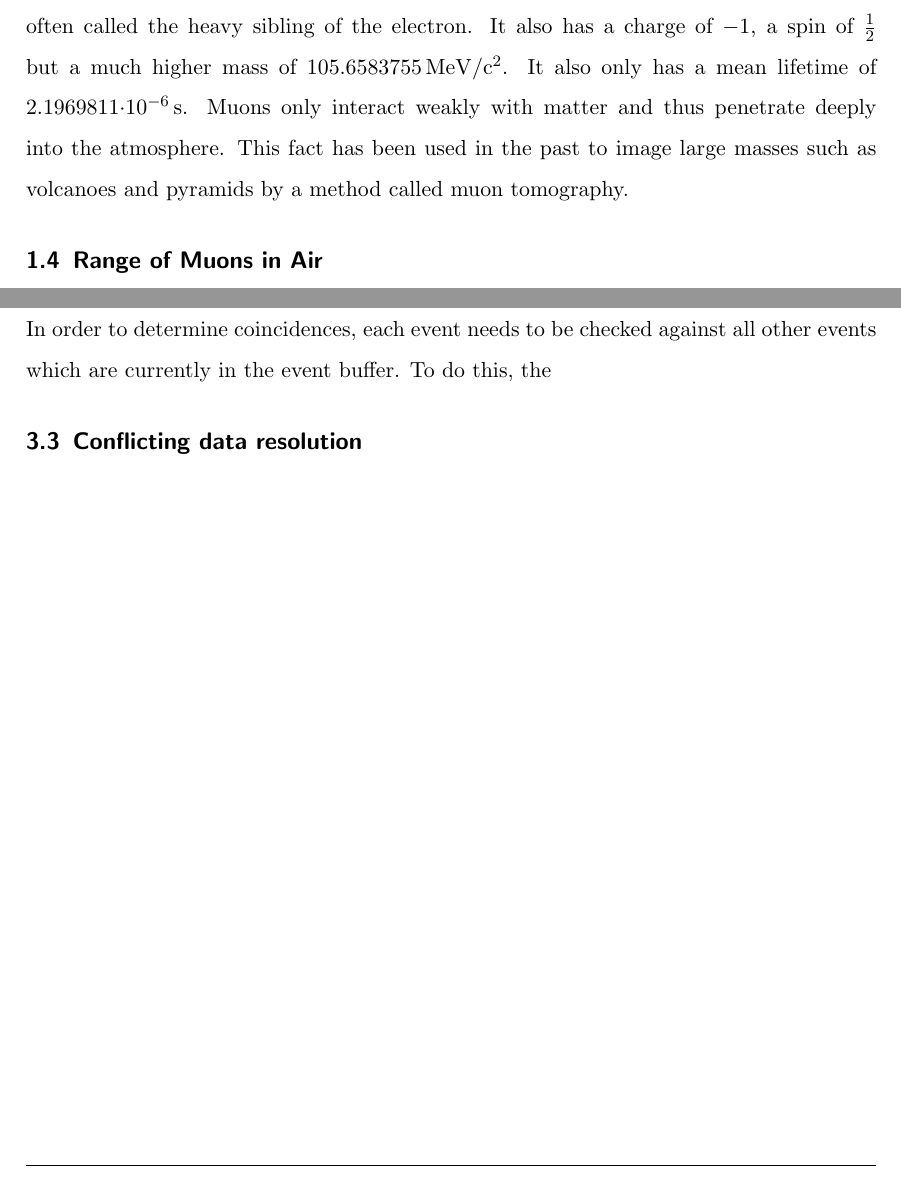
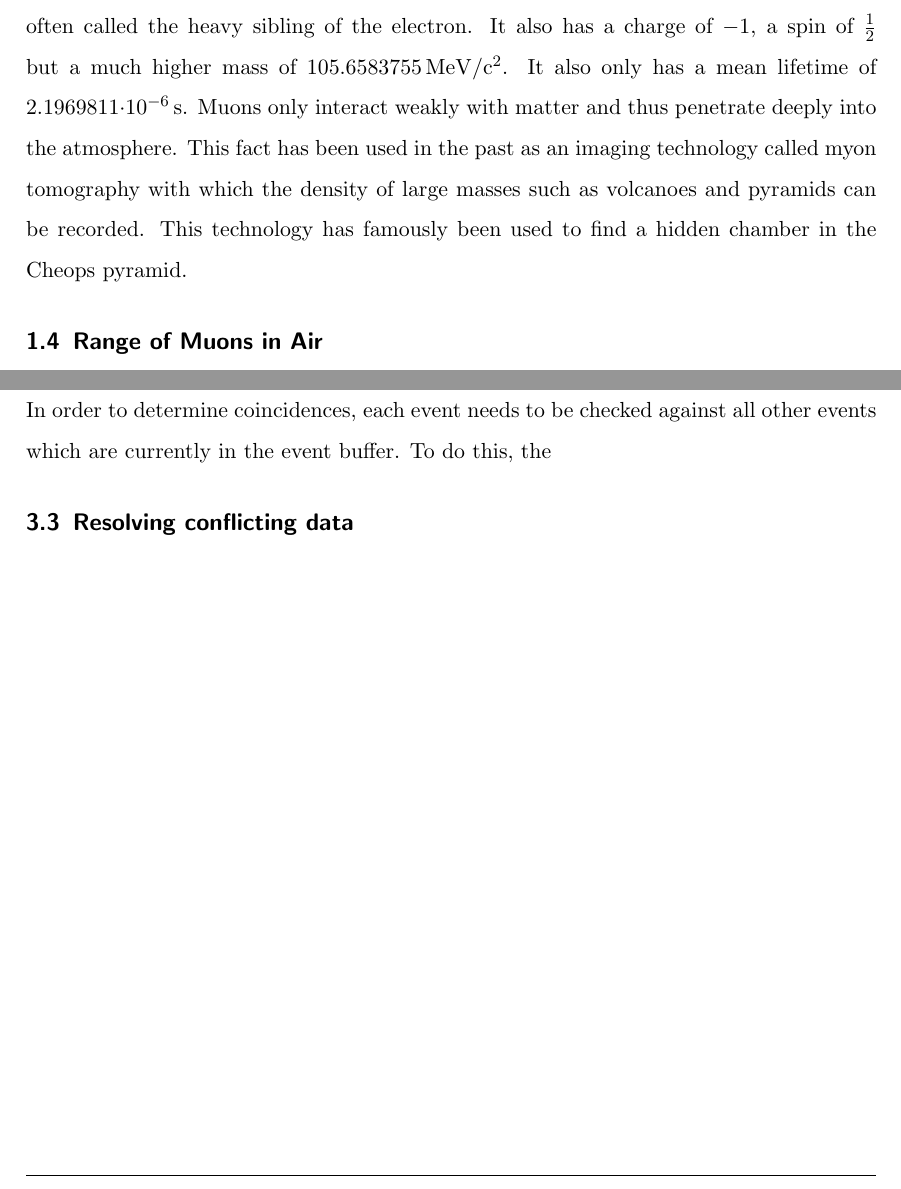
Before and after one commit to dtreffenstaedt/bachelorthesis, a LaTeX thesis (thesis.tex): two parts of pages 8 and 10 of 17, joined at a grey line, cut so that both start at the same text. Compiled offline with pdfLaTeX.

```diff
--- a/thesis.tex
+++ b/thesis.tex
@@ -1,5 +1,5 @@
 % !TeX spellcheck = en_GB
-\documentclass[abstract,toc,los,english,11pt,glossaries]{jluthesis}
+\documentclass[abstract,toc,los,english,10pt,glossaries]{jluthesis}
 
 
 \input{data/glossaries.tex}
@@ -101,7 +101,7 @@
 \acrshort{eas} can be detected through a number of methods. One such method is to observe the Cherenkov radiation produced by the primary particle. This radiation occurs since the local speed of light in the visible spectrum is lower than its vacuum speed. Due to the high energy of the primary particle its speed is nearly $1c_0$. This causes an effect comparable to a mach cone for supersonic objects in air and is known as Cherenkow radiation. This radiation is in the UV spectrum and can be observed at the surface of earth for example with an array of sensitive telescopes. One such array is HESS, located in Namibia. \\
 Also detectable is the electromagnetic component of the showers, since its spectrum has a peak in the radio range and this penetrates deeply into the atmosphere. This can be picked up by a range of radio antenna. \\
 Another method is to detect the muonic component. Muons ($\mu$) are elementary particles, often called the heavy sibling of the electron. It also has a charge of $-1$, a spin of $\frac{1}{2}$ but a much higher mass of
-$105.6583755\,\si{MeV/c^2}$. It also only has a mean lifetime of $\snsi{2.1969811}{-6}{s}$. Muons only interact weakly with matter and thus penetrate deeply into the atmosphere. This fact has been used in the past to image large masses such as volcanoes and pyramids by a method called muon tomography.
+$105.6583755\,\si{MeV/c^2}$. It also only has a mean lifetime of $\snsi{2.1969811}{-6}{s}$. Muons only interact weakly with matter and thus penetrate deeply into the atmosphere. This fact has been used in the past as an imaging technology called myon tomography with which the density of large masses such as volcanoes and pyramids can be recorded. This technology has famously been used to find a hidden chamber in the Cheops pyramid.
 \subsection{Range of Muons in Air}
 \section{Detector Network}
 The detector network is made up of a number of low-cost scintillator detectors. Each detector consists of a scintillator with \acrfull{sipm} assembly, an interface board with \acrfull{adc} and a RaspberryPi minicomputer. The interface board analyses signals from the \acrshort{sipm}, retrieves the current timestamp and passes this timestamped event along to a software running on the RaspberryPi minicomputer which sends it to a server. Each timestamped event is thus written to a central database where it can be further analysed at a later time. Due to the number of detectors and their respective rate of few Hz, a large number of events is writen to the database. This causes a large strain on the server infrastructure when running post-analysis programs since they need to handle large amounts of data in a short period of time. Since this is sub-optimal, a realtime solution which performs as much analysis and pre-filtering as possible in order to reduce the runtime impact of the analysis is preferable.
@@ -125,7 +125,7 @@
 The muon flux cutoff value is chosen so that the frequency of the muons which are lost is below a threshold of $1\,\frac{1}{\text{a}}$. This frequency is determined through the muon spectrum\cite{muonenergyspectrum} at a zenith angle of $\theta = 0^{\circ}$.
 \subsection{Coincidence and plausability determination}
 In order to determine coincidences, each event needs to be checked against all other events which are currently in the event buffer. To do this, the
-\subsection{Conflicting data resolution}
+\subsection{Resolving conflicting data}
 \clearpage
 \section{Program layout}
 The path of an event in the program is shown in figure \ref{fig:programlayout}. The source receives the event data and passes it on to the Station supervision class. It supervises the runtime data of each detector station and classifies it into reliability states. The specific criteria are described in the flowchart in figure \todo{make flowchart}.
```
